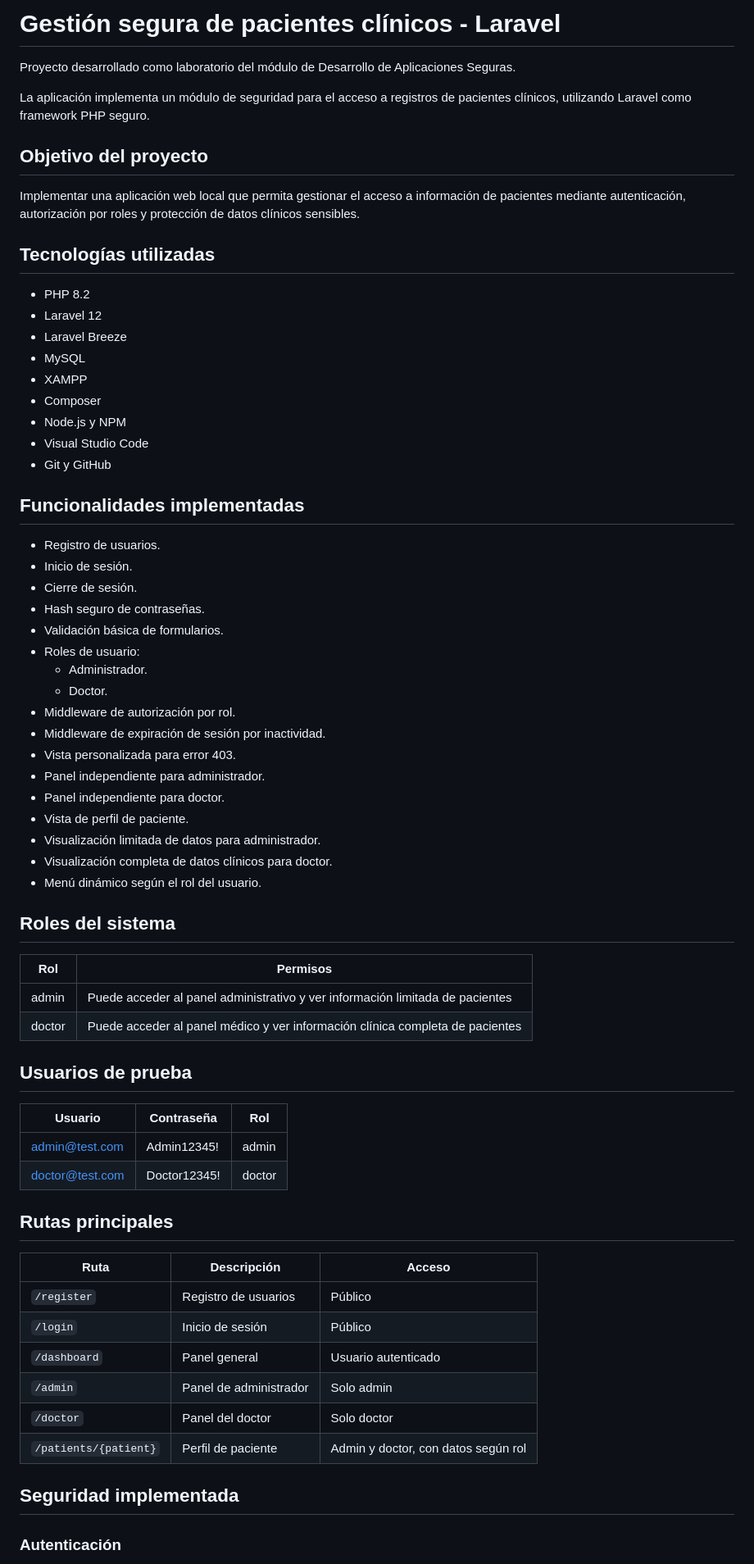
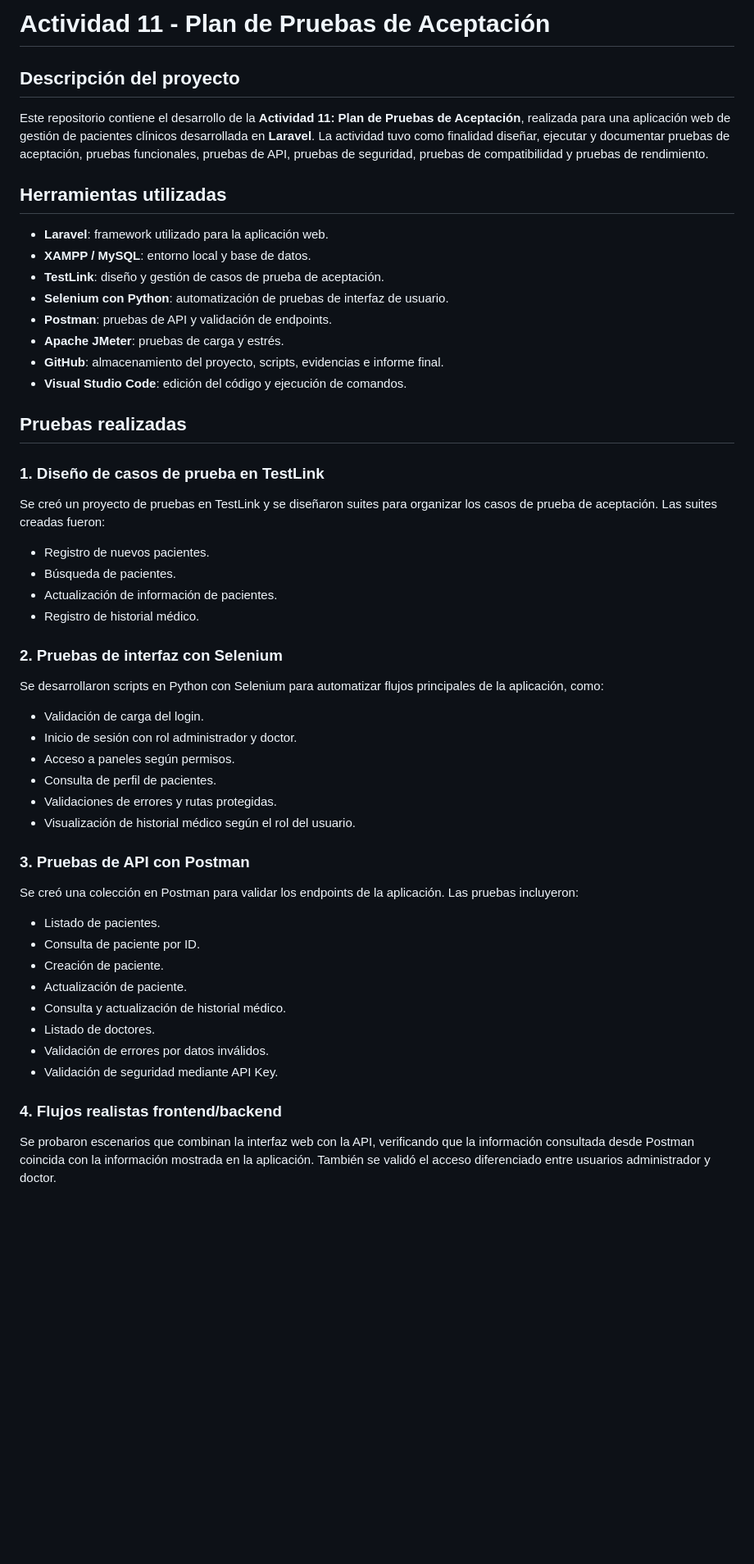
Before and after one commit to lrojas137/actividad-11-plan-pruebas-aceptacion, a Markdown page: README.md, the part around one of its changes. Shown at 82% size. Rendered like a GitHub page; blank space fills up the shorter version.

```diff
--- a/README.md
+++ b/README.md
@@ -1,71 +1,56 @@
-# Gestión segura de pacientes clínicos - Laravel
+# Actividad 11 - Plan de Pruebas de Aceptación
 
-Proyecto desarrollado como laboratorio del módulo de Desarrollo de Aplicaciones Seguras.
+## Descripción del proyecto
 
-La aplicación implementa un módulo de seguridad para el acceso a registros de pacientes clínicos, utilizando Laravel como framework PHP seguro.
+Este repositorio contiene el desarrollo de la **Actividad 11: Plan de Pruebas de Aceptación**, realizada para una aplicación web de gestión de pacientes clínicos desarrollada en **Laravel**. La actividad tuvo como finalidad diseñar, ejecutar y documentar pruebas de aceptación, pruebas funcionales, pruebas de API, pruebas de seguridad, pruebas de compatibilidad y pruebas de rendimiento.
 
-## Objetivo del proyecto
+## Herramientas utilizadas
 
-Implementar una aplicación web local que permita gestionar el acceso a información de pacientes mediante autenticación, autorización por roles y protección de datos clínicos sensibles.
+- **Laravel**: framework utilizado para la aplicación web.
+- **XAMPP / MySQL**: entorno local y base de datos.
+- **TestLink**: diseño y gestión de casos de prueba de aceptación.
+- **Selenium con Python**: automatización de pruebas de interfaz de usuario.
+- **Postman**: pruebas de API y validación de endpoints.
+- **Apache JMeter**: pruebas de carga y estrés.
+- **GitHub**: almacenamiento del proyecto, scripts, evidencias e informe final.
+- **Visual Studio Code**: edición del código y ejecución de comandos.
 
-## Tecnologías utilizadas
+## Pruebas realizadas
 
-- PHP 8.2
-- Laravel 12
-- Laravel Breeze
-- MySQL
-- XAMPP
-- Composer
-- Node.js y NPM
-- Visual Studio Code
-- Git y GitHub
+### 1. Diseño de casos de prueba en TestLink
 
-## Funcionalidades implementadas
+Se creó un proyecto de pruebas en TestLink y se diseñaron suites para organizar los casos de prueba de aceptación. Las suites creadas fueron:
 
-- Registro de usuarios.
-- Inicio de sesión.
-- Cierre de sesión.
-- Hash seguro de contraseñas.
-- Validación básica de formularios.
-- Roles de usuario:
-  - Administrador.
-  - Doctor.
-- Middleware de autorización por rol.
-- Middleware de expiración de sesión por inactividad.
-- Vista personalizada para error 403.
-- Panel independiente para administrador.
-- Panel independiente para doctor.
-- Vista de perfil de paciente.
-- Visualización limitada de datos para administrador.
-- Visualización completa de datos clínicos para doctor.
-- Menú dinámico según el rol del usuario.
+- Registro de nuevos pacientes.
+- Búsqueda de pacientes.
+- Actualización de información de pacientes.
+- Registro de historial médico.
 
-## Roles del sistema
+### 2. Pruebas de interfaz con Selenium
 
-| Rol | Permisos |
-|---|---|
-| admin | Puede acceder al panel administrativo y ver información limitada de pacientes |
-| doctor | Puede acceder al panel médico y ver información clínica completa de pacientes |
+Se desarrollaron scripts en Python con Selenium para automatizar flujos principales de la aplicación, como:
 
-## Usuarios de prueba
+- Validación de carga del login.
+- Inicio de sesión con rol administrador y doctor.
+- Acceso a paneles según permisos.
+- Consulta de perfil de pacientes.
+- Validaciones de errores y rutas protegidas.
+- Visualización de historial médico según el rol del usuario.
 
-| Usuario | Contraseña | Rol |
-|---|---|---|
-| admin@test.com | Admin12345! | admin |
-| doctor@test.com | Doctor12345! | doctor |
+### 3. Pruebas de API con Postman
 
-## Rutas principales
+Se creó una colección en Postman para validar los endpoints de la aplicación. Las pruebas incluyeron:
 
-| Ruta | Descripción | Acceso |
-|---|---|---|
-| `/register` | Registro de usuarios | Público |
-| `/login` | Inicio de sesión | Público |
-| `/dashboard` | Panel general | Usuario autenticado |
-| `/admin` | Panel de administrador | Solo admin |
-| `/doctor` | Panel del doctor | Solo doctor |
-| `/patients/{patient}` | Perfil de paciente | Admin y doctor, con datos según rol |
+- Listado de pacientes.
+- Consulta de paciente por ID.
+- Creación de paciente.
+- Actualización de paciente.
+- Consulta y actualización de historial médico.
+- Listado de doctores.
+- Validación de errores por datos inválidos.
+- Validación de seguridad mediante API Key.
 
-## Seguridad implementada
+### 4. Flujos realistas frontend/backend
 
-### Autenticación
+Se probaron escenarios que combinan la interfaz web con la API, verificando que la información consultada desde Postman coincida con la información mostrada en la aplicación. También se validó el acceso diferenciado entre usuarios administrador y doctor.
 
```
Also changed, not shown: other parts of README.md (+68 -112 lines).
